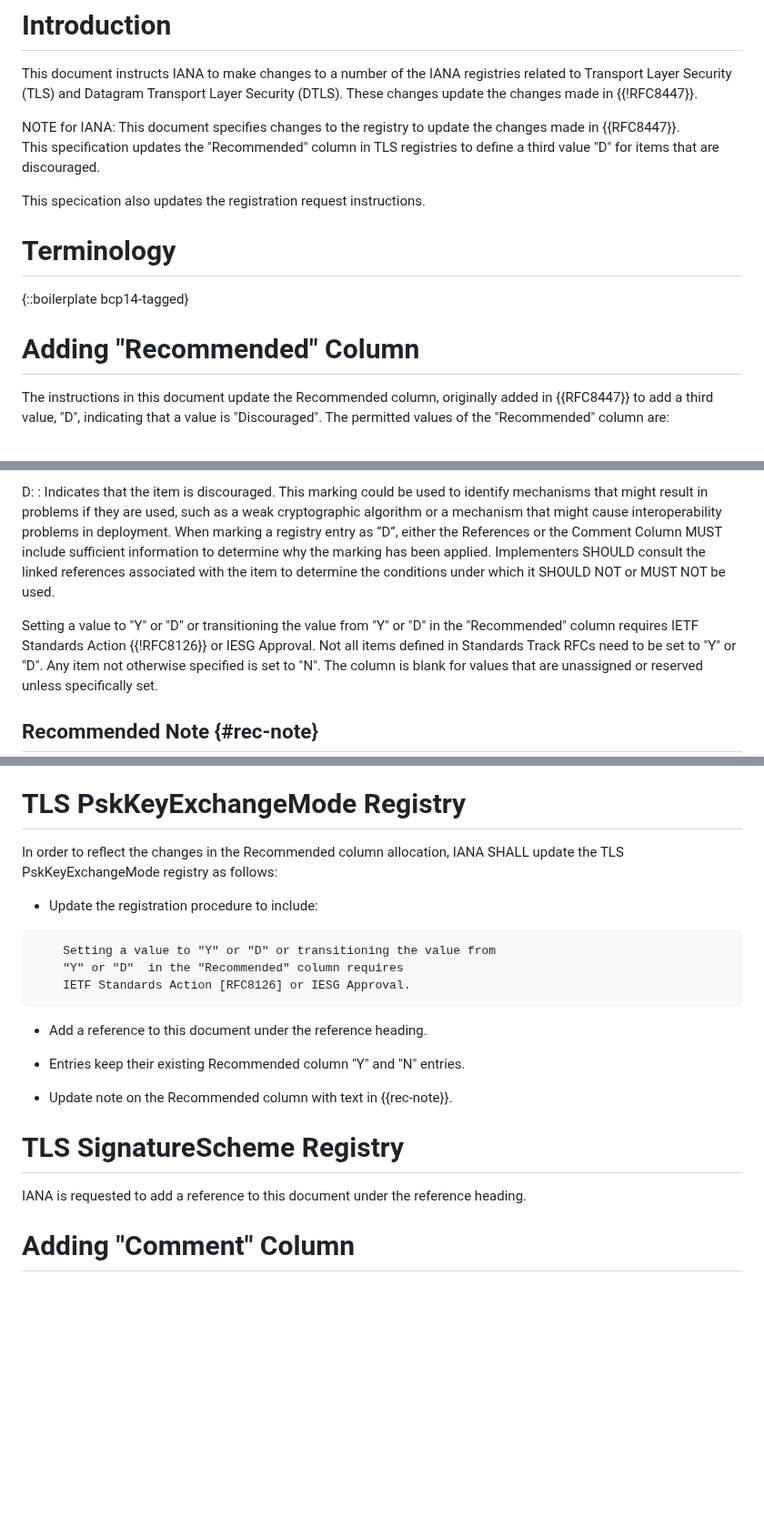
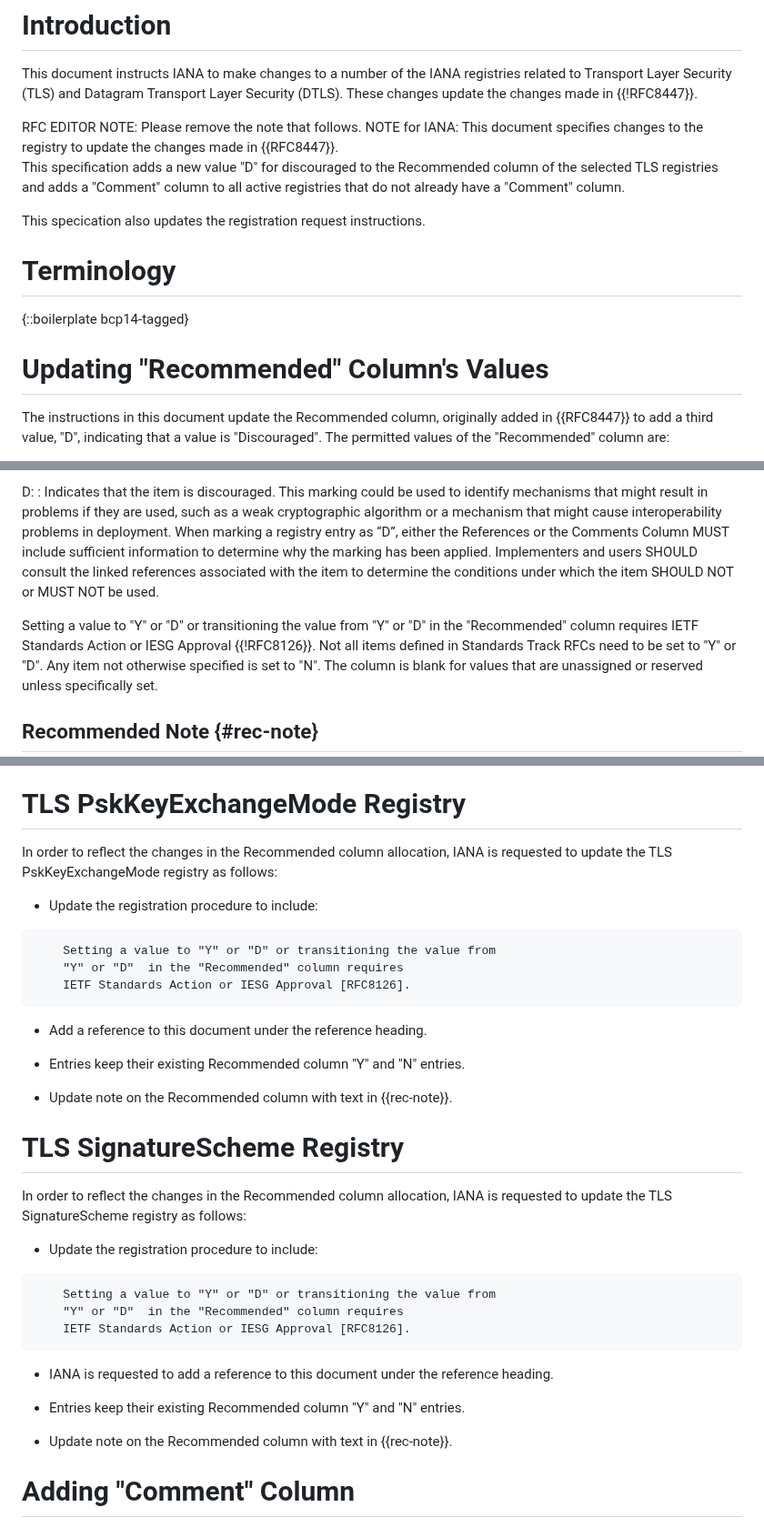
Before and after one commit to tlswg/rfc8447bis, a Markdown page: draft-ietf-tls-rfc8447bis.md, 3 parts joined by grey strips. Shown at 91% size. Rendered like a GitHub page; blank space fills up the shorter version.

Commit message:
Address Med's Comments (#86)
* Address Med's Comments

Closes #85.

* Update draft-ietf-tls-rfc8447bis.md

* Fix ws

```diff
--- a/draft-ietf-tls-rfc8447bis.md
+++ b/draft-ietf-tls-rfc8447bis.md
@@ -60,12 +60,17 @@ Transport Layer Security (DTLS). These changes update the changes made
 in {{!RFC8447}}.
 
 <aside markdown="block">
+  RFC EDITOR NOTE: Please remove the note that follows.
+</aside>
+
+<aside markdown="block">
   NOTE for IANA: This document specifies changes to the registry to update
   the changes made in {{RFC8447}}.
 </aside>
 
-This specification updates the "Recommended" column in TLS
-registries to define a third value "D" for items that are discouraged.
+This specification adds a new value "D" for discouraged to the Recommended
+column of the selected TLS registries and adds a "Comment" column to all
+active registries that do not already have a "Comment" column.
 
 This specication also updates the registration request instructions.
 
@@ -73,7 +78,7 @@ This specication also updates the registration request instructions.
 
 {::boilerplate bcp14-tagged}
 
-# Adding "Recommended" Column
+# Updating "Recommended" Column's Values
 
 The instructions in this document update the Recommended column,
 originally added in {{RFC8447}} to add a third value, "D",
@@ -104,13 +109,13 @@ D:
     mechanisms that might result in problems if they are used, such as
     a weak cryptographic algorithm or a mechanism that might cause
     interoperability problems in deployment. When marking a registry entry as
-    “D”, either the References or the Comment Column MUST include sufficient
-    information to determine why the marking has been applied. Implementers
-    SHOULD consult the linked references associated with the item to
-    determine the conditions under which it SHOULD NOT or MUST NOT be used.
+    “D”, either the References or the Comments Column MUST include sufficient
+    information to determine why the marking has been applied. Implementers and
+    users SHOULD consult the linked references associated with the item to
+    determine the conditions under which the item SHOULD NOT or MUST NOT be used.
 
 Setting a value to "Y" or "D" or transitioning the value from "Y" or "D" in the "Recommended" column requires
-IETF Standards Action {{!RFC8126}} or IESG Approval. Not all items defined
+IETF Standards Action or IESG Approval {{!RFC8126}}. Not all items defined
 in Standards Track RFCs need to be set
 to "Y" or "D". Any item not otherwise specified is set to "N". The column is
 blank for values that are unassigned or reserved unless specifically set.
@@ -451,14 +456,14 @@ column as follows:
 # TLS PskKeyExchangeMode Registry
 
 In order to reflect the changes in the Recommended column allocation,
-IANA SHALL update the TLS PskKeyExchangeMode registry as follows:
+IANA is requested to update the TLS PskKeyExchangeMode registry as follows:
 
 - Update the registration procedure to include:
 
 ~~~
     Setting a value to "Y" or "D" or transitioning the value from
     "Y" or "D"  in the "Recommended" column requires
-    IETF Standards Action [RFC8126] or IESG Approval.
+    IETF Standards Action or IESG Approval [RFC8126].
 ~~~
 
 - Add a reference to this document under the reference heading.
@@ -469,7 +474,22 @@ IANA SHALL update the TLS PskKeyExchangeMode registry as follows:
 
 # TLS SignatureScheme Registry
 
-IANA is requested to add a reference to this document under the reference heading.
+In order to reflect the changes in the Recommended column allocation,
+IANA is requested to update the TLS SignatureScheme registry as follows:
+
+- Update the registration procedure to include:
+
+~~~
+    Setting a value to "Y" or "D" or transitioning the value from
+    "Y" or "D"  in the "Recommended" column requires
+    IETF Standards Action or IESG Approval [RFC8126].
+~~~
+
+- IANA is requested to add a reference to this document under the reference heading.
+
+- Entries keep their existing Recommended column "Y" and "N" entries.
+
+- Update note on the Recommended column with text in {{rec-note}}.
 
 # Adding "Comment" Column
 
```
Also changed, not shown: other parts of draft-ietf-tls-rfc8447bis.md (+28 -28 lines).
